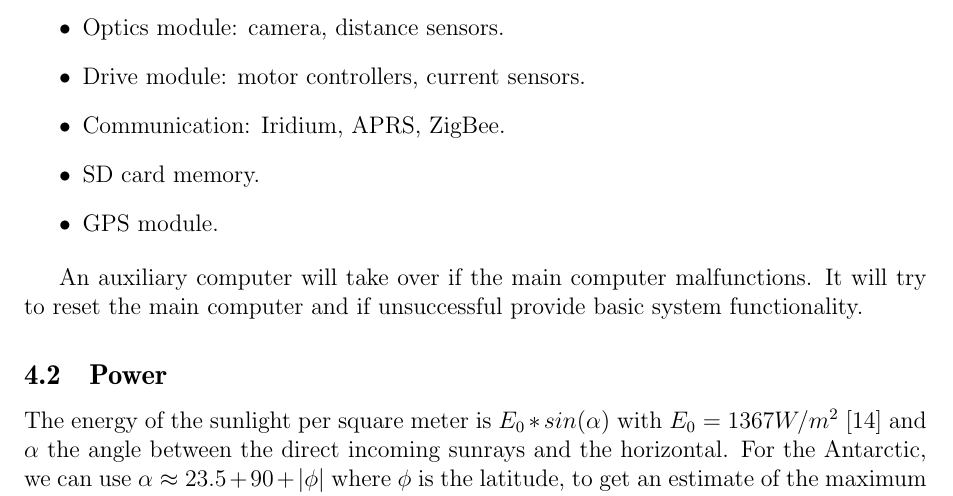
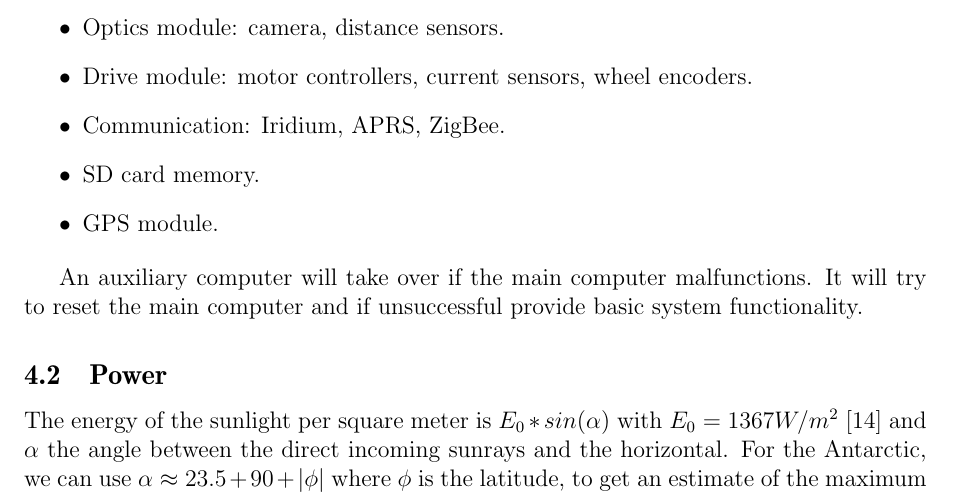
Before and after one commit to Octanis1/Octanis1-Documentation, a LaTeX document (project_proposal.tex): part of page 9 of 14, cut so that both start at the same text. Compiled offline with pdfLaTeX.

Commit message:
Adding wheel encoders to peripherals list.

```diff
--- a/project_proposal.tex
+++ b/project_proposal.tex
@@ -245,7 +245,7 @@ The Texas Instruments MSP430 16-bit ultra-low power microcontroller family is th
 \item Weather module: temperature, barometer, hygrometer, anemometer.
 \item Science instrument: pH probe.
 \item Optics module: camera, distance sensors.
-\item Drive module: motor controllers, current sensors.
+\item Drive module: motor controllers, current sensors, wheel encoders.
 \item Communication: Iridium, APRS, ZigBee.
 \item SD card memory.
 \item GPS module.
```
